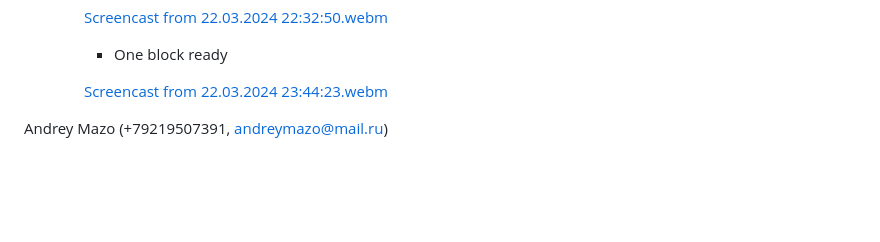
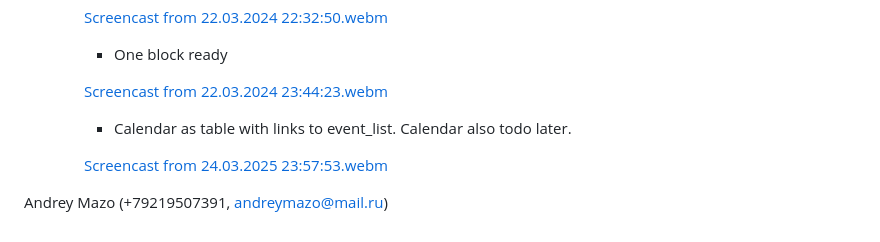
Before and after one commit to Andreymazo/WorktimeRecovered, a Markdown page: README.md, the part around one of its changes. Drawn GitHub-style; blank space fills up the shorter version.

```diff
--- a/README.md
+++ b/README.md
@@ -98,7 +100,9 @@ To keep everything in order for each creating endpoint to make self form. For ex
 
         [Screencast from 22.03.2024 23:44:23.webm](https://github.com/Andreymazo/WorktimeRecovered/assets/116811819/8ea32fc7-ce71-4291-9fc8-2499ed30f94f)
 
+        - Calendar as table with links to event_list. Calendar also todo later.
 
+        [Screencast from 24.03.2025 23:57:53.webm](https://github.com/user-attachments/assets/0dca734d-1912-4481-9a6e-6719312dfccd)
 
 
 
```
Also changed, not shown: other parts of README.md (+2 -0 lines).
